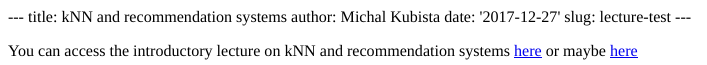
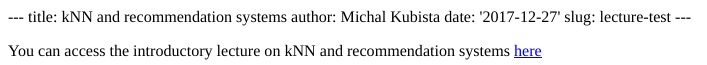
Before and after one commit to kubistmi/blog, an R Markdown document (content/post/2017-12-27-knn-lecture.Rmd): the page in a window 1100 px wide, from its top. The pictures show the output file content/post/2017-12-27-knn-lecture.html that the author committed with the source, opened offline.

Commit message:
Change in pathing to ppt.

```diff
--- a/content/post/2017-12-27-knn-lecture.Rmd
+++ b/content/post/2017-12-27-knn-lecture.Rmd
@@ -5,5 +5,5 @@ date: '2017-12-27'
 slug: lecture-test
 ---
 
-You can access the introductory lecture on kNN and recommendation systems [here](/lectures/knn/lecture3.html)
-or maybe [here](lecture3.html)
+You can access the introductory lecture on kNN and recommendation systems
+<a href="../../../../lectures/knn/lecture3.html"> here </a>
```
Also changed, not shown: content/post/2017-12-27-knn-lecture.html.
